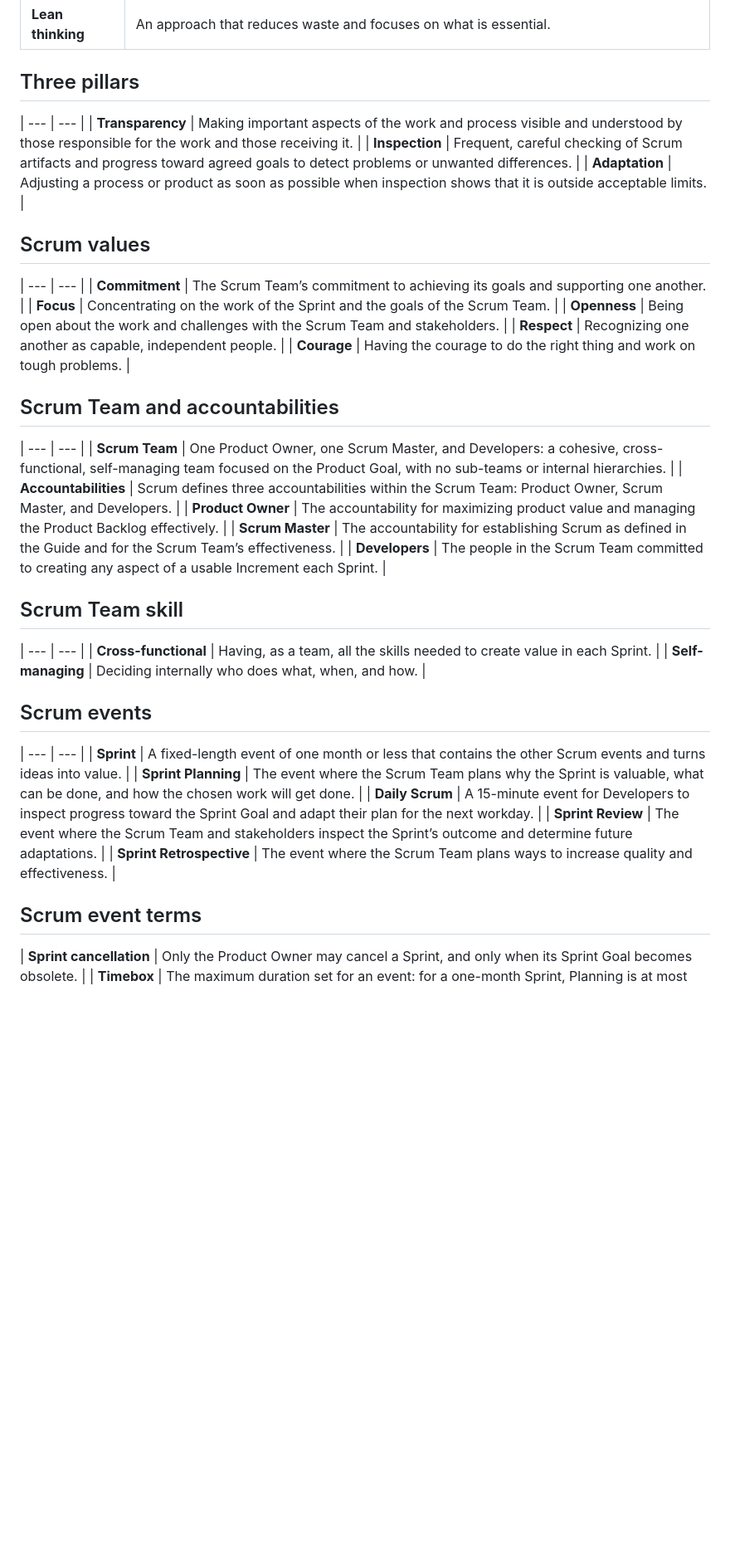
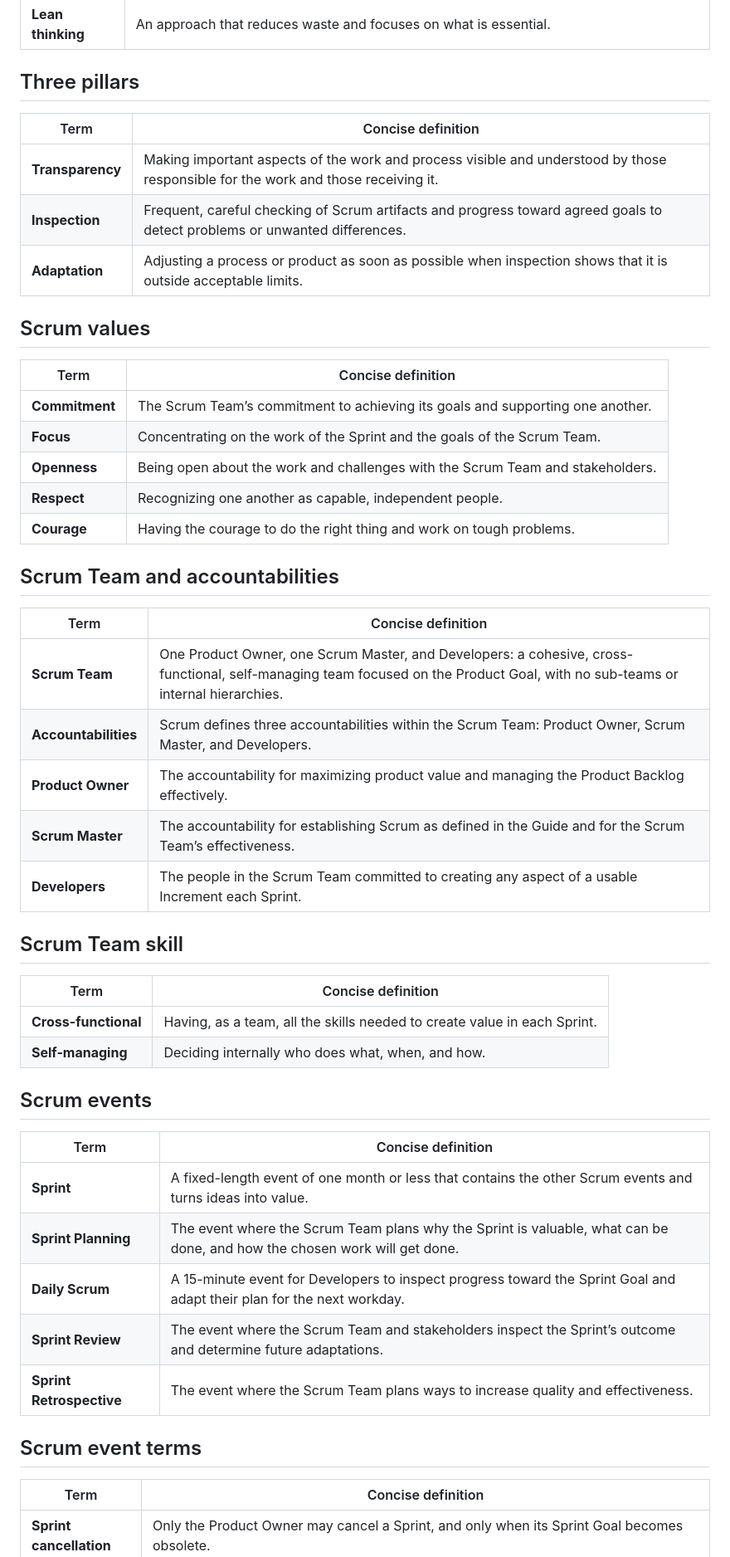
Before and after one commit to Bruno-Pinto12/testTest, a Markdown page: SCRUM_GLOSSARY_EN.md, the part around the change. Shown at 83% size. GitHub-like rendering; blank space fills up the shorter version.

Commit message:
Add concise definitions for Scrum terms

```diff
--- a/SCRUM_GLOSSARY_EN.md
+++ b/SCRUM_GLOSSARY_EN.md
@@ -12,14 +12,14 @@ Guide is authoritative if a definition here is unclear or incomplete.
 | **Lean thinking** | An approach that reduces waste and focuses on what is essential. |
 
 ## Three pillars
-
+| Term | Concise definition |
 | --- | --- |
 | **Transparency** | Making important aspects of the work and process visible and understood by those responsible for the work and those receiving it. |
 | **Inspection** | Frequent, careful checking of Scrum artifacts and progress toward agreed goals to detect problems or unwanted differences. |
 | **Adaptation** | Adjusting a process or product as soon as possible when inspection shows that it is outside acceptable limits. |
 
 ## Scrum values
-
+| Term | Concise definition |
 | --- | --- |
 | **Commitment** | The Scrum Team’s commitment to achieving its goals and supporting one another. |
 | **Focus** | Concentrating on the work of the Sprint and the goals of the Scrum Team. |
@@ -28,7 +28,7 @@ Guide is authoritative if a definition here is unclear or incomplete.
 | **Courage** | Having the courage to do the right thing and work on tough problems. |
 
 ## Scrum Team and accountabilities
-
+| Term | Concise definition |
 | --- | --- |
 | **Scrum Team** | One Product Owner, one Scrum Master, and Developers: a cohesive, cross-functional, self-managing team focused on the Product Goal, with no sub-teams or internal hierarchies. |
 | **Accountabilities** | Scrum defines three accountabilities within the Scrum Team: Product Owner, Scrum Master, and Developers. |
@@ -37,12 +37,13 @@ Guide is authoritative if a definition here is unclear or incomplete.
 | **Developers** | The people in the Scrum Team committed to creating any aspect of a usable Increment each Sprint. |
 
 ## Scrum Team skill
+| Term | Concise definition |
 | --- | --- |
 | **Cross-functional** | Having, as a team, all the skills needed to create value in each Sprint. |
 | **Self-managing** | Deciding internally who does what, when, and how. |
 
 ## Scrum events
-
+| Term | Concise definition |
 | --- | --- |
 | **Sprint** | A fixed-length event of one month or less that contains the other Scrum events and turns ideas into value. |
 | **Sprint Planning** | The event where the Scrum Team plans why the Sprint is valuable, what can be done, and how the chosen work will get done. |
@@ -51,6 +52,8 @@ Guide is authoritative if a definition here is unclear or incomplete.
 | **Sprint Retrospective** | The event where the Scrum Team plans ways to increase quality and effectiveness. |
 
 ## Scrum event terms
+| Term | Concise definition |
+| --- | --- |
 | **Sprint cancellation** | Only the Product Owner may cancel a Sprint, and only when its Sprint Goal becomes obsolete. |
 | **Timebox** | The maximum duration set for an event: for a one-month Sprint, Planning is at most eight hours, the Daily Scrum 15 minutes, Review four hours, and Retrospective three hours. |
 | **Forecast** | The Developers’ prediction of the work they believe can be completed in a Sprint; it is not a promise. |
```
